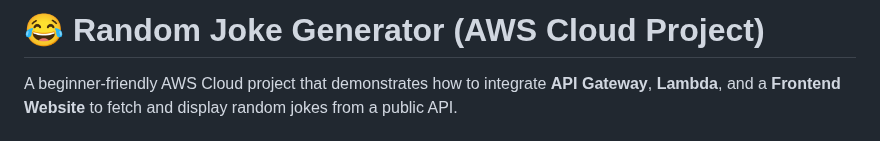
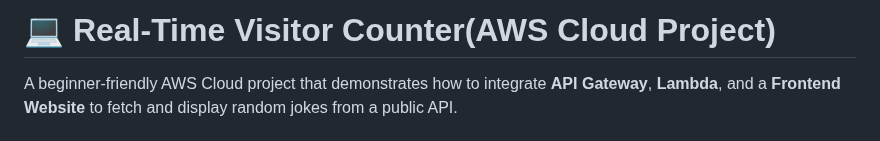
Before and after one commit to ozi26/AWS-projects, a Markdown page: Real Time Visitor Counter/README.md, the part around the change. GitHub-like rendering.

```diff
--- a/Real Time Visitor Counter/README.md
+++ b/Real Time Visitor Counter/README.md
@@ -1,4 +1,4 @@
-# 😂 Random Joke Generator (AWS Cloud Project)
+# :computer: Real-Time Visitor Counter(AWS Cloud Project)
 
 A beginner-friendly AWS Cloud project that demonstrates how to integrate **API Gateway**, **Lambda**, and a **Frontend Website** to fetch and display random jokes from a public API.
 
```
